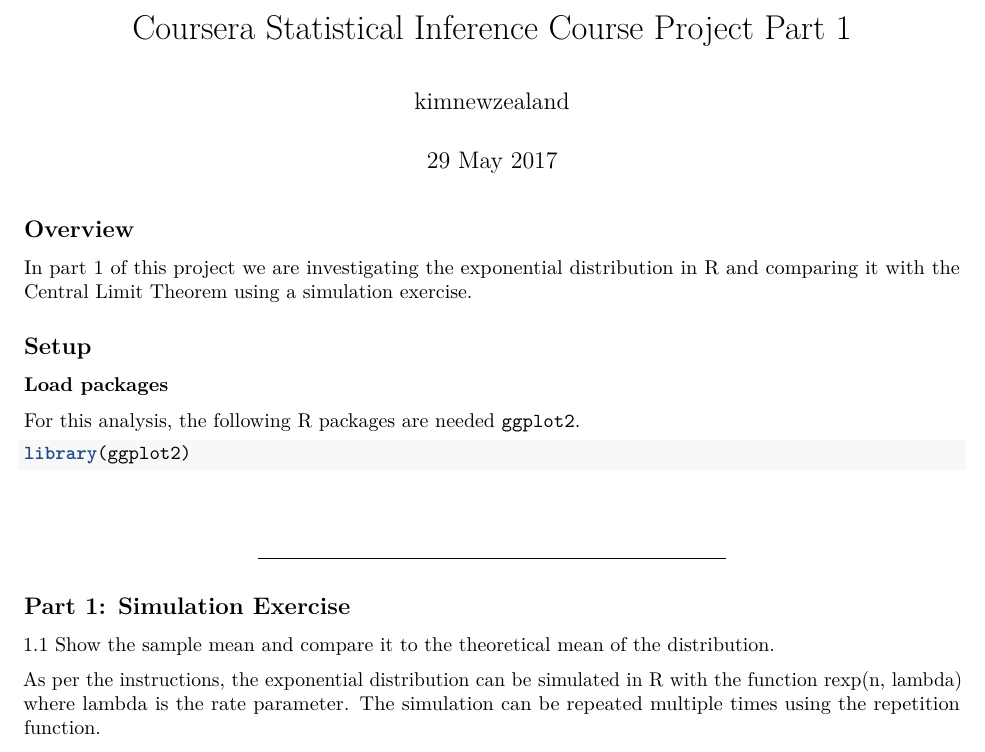
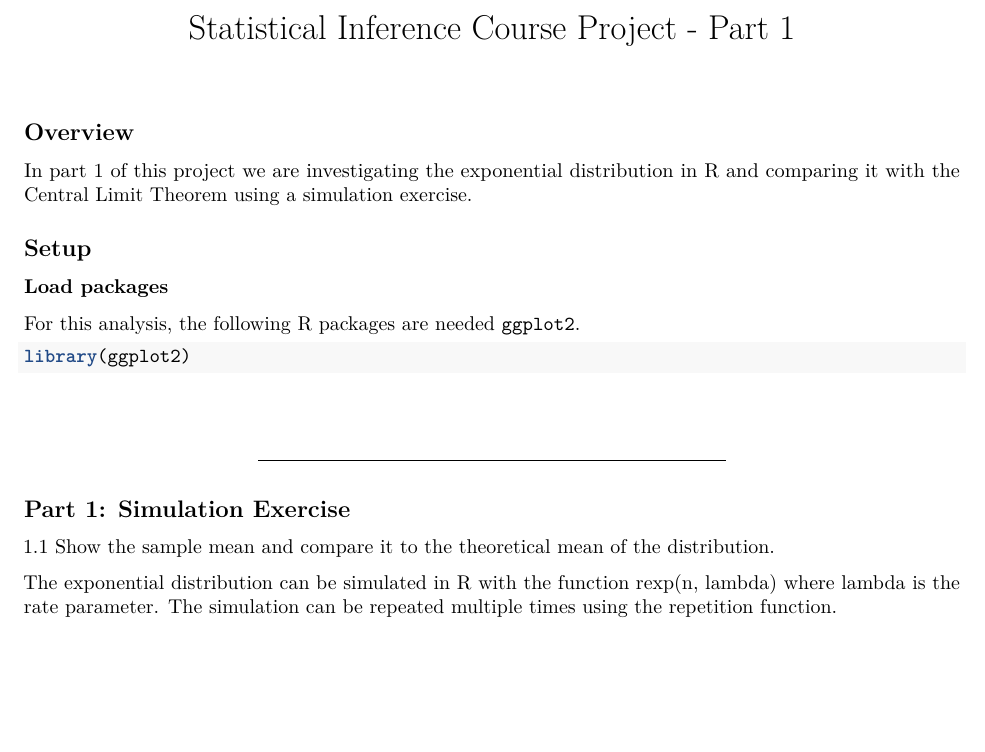
Before and after one commit to harborviewtech/Statistical-Inference-Course-Project, an R Markdown document (Inference-Project-Part1.Rmd): part of page 1 of 3, cut so that both start at the same text, the shorter picture padded with empty space. Rendered offline with R 4.5, knitr and Pandoc, then LaTeX, with nearby package versions.

Commit message:
Update and rename StatsProject2.1.Rmd to Inference-Project-Part1.Rmd

```diff
--- a/StatsProject2.1.Rmd
+++ b/Inference-Project-Part1.Rmd
@@ -1,7 +1,5 @@
 ---
-title: "Coursera Statistical Inference Course Project Part 1"
-author: "kimnewzealand"
-date: "29 May 2017"
+title: "Statistical Inference Course Project - Part 1"
 output: pdf_document
 ---
 
@@ -26,14 +24,13 @@ library(ggplot2)
 ###
 
 
-
 * * *
 
 ## Part 1: Simulation Exercise
 
 1.1 Show the sample mean and compare it to the theoretical mean of the distribution.
 
-As per the instructions, the exponential distribution can be simulated in R with the function rexp(n, lambda) where lambda is the rate parameter. The simulation can be repeated multiple times using the repetition function.
+The exponential distribution can be simulated in R with the function rexp(n, lambda) where lambda is the rate parameter. The simulation can be repeated multiple times using the repetition function.
 
 The theoretical mean of exponential distribution is 1/lambda and the standard deviation is also 1/lambda.
 
```
